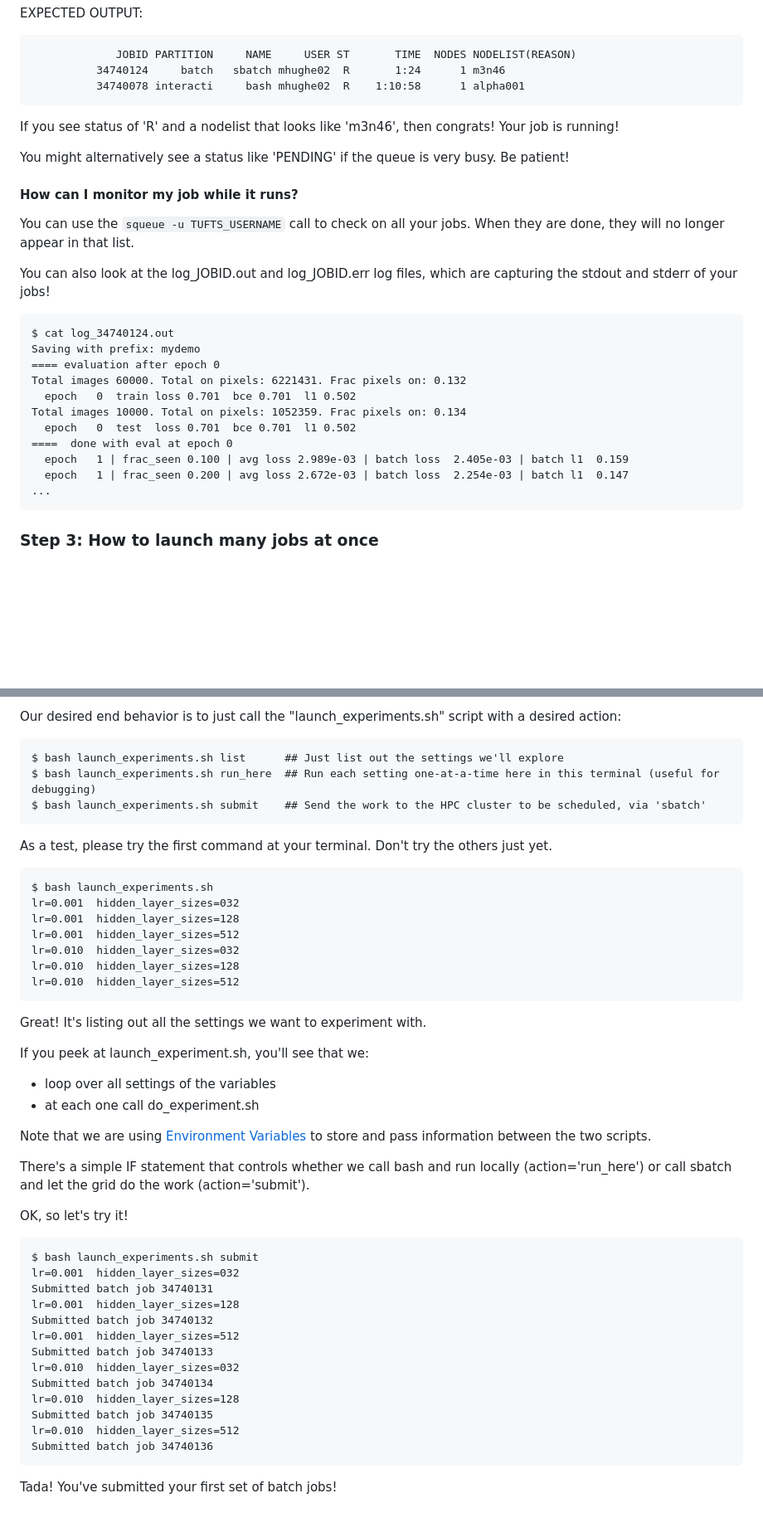
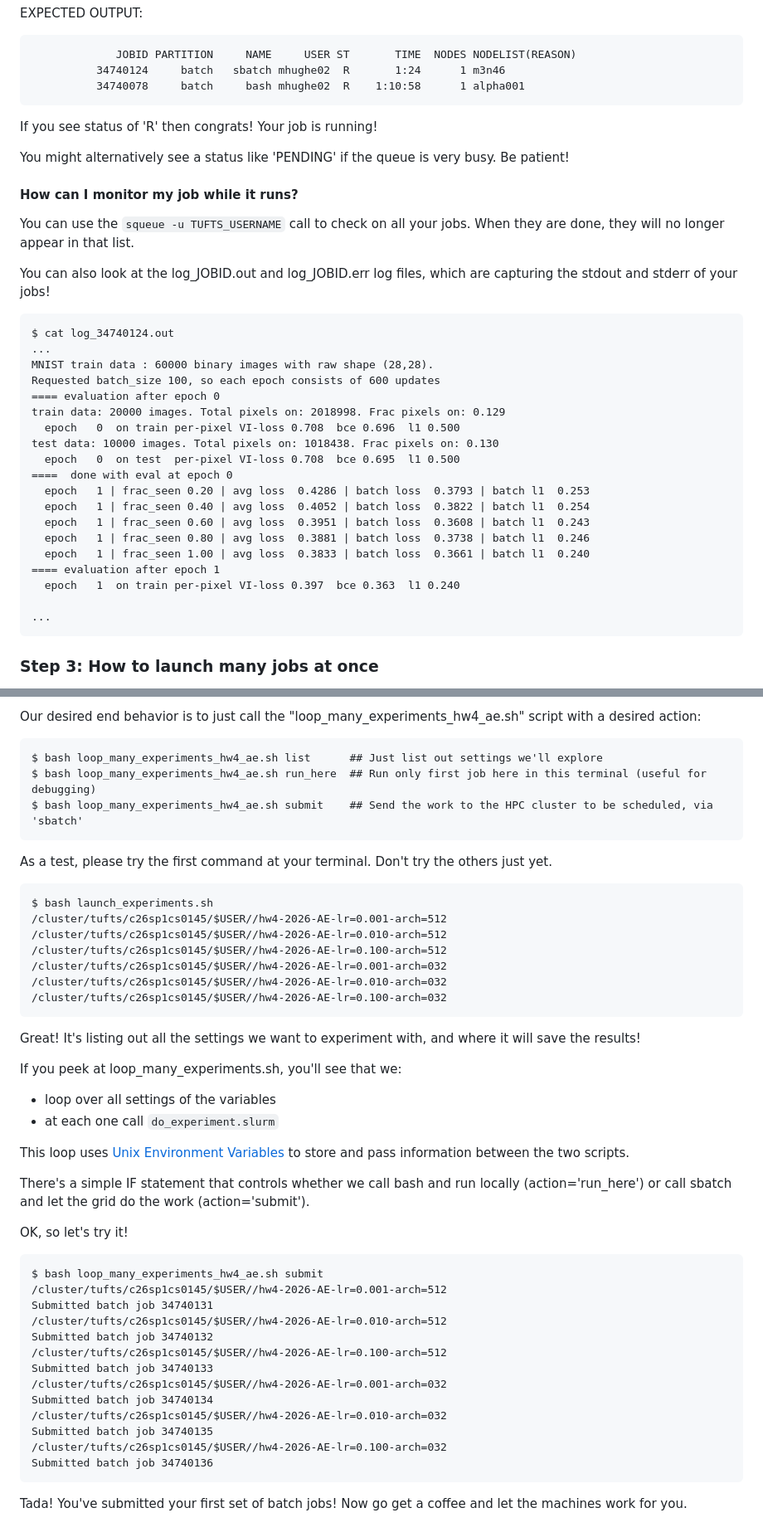
Before and after one commit to tufts-ml-courses/cs145BDL-26s-assignments, a Markdown page: hpc_guide/README.md, 2 parts joined by grey strips. Shown at 83% size. Drawn GitHub-style; blank space fills up the shorter version.

Commit message:
ENH updated README for hpc guide

````diff
--- a/hpc_guide/README.md
+++ b/hpc_guide/README.md
@@ -116,9 +118,9 @@ EXPECTED OUTPUT:
 ```
              JOBID PARTITION     NAME     USER ST       TIME  NODES NODELIST(REASON)
           34740124     batch   sbatch mhughe02  R       1:24      1 m3n46
-          34740078 interacti     bash mhughe02  R    1:10:58      1 alpha001
+          34740078     batch     bash mhughe02  R    1:10:58      1 alpha001
 ```
-If you see status of 'R' and a nodelist that looks like 'm3n46', then congrats! Your job is running!
+If you see status of 'R' then congrats! Your job is running!
 
 You might alternatively see a status like 'PENDING' if the queue is very busy. Be patient!
 
@@ -130,15 +132,23 @@ You can also look at the log_JOBID.out and log_JOBID.err log files, which are ca
 
 ```
 $ cat log_34740124.out
-Saving with prefix: mydemo
+...
+MNIST train data : 60000 binary images with raw shape (28,28).
+Requested batch_size 100, so each epoch consists of 600 updates
 ==== evaluation after epoch 0
-Total images 60000. Total on pixels: 6221431. Frac pixels on: 0.132
-  epoch   0  train loss 0.701  bce 0.701  l1 0.502
-Total images 10000. Total on pixels: 1052359. Frac pixels on: 0.134
-  epoch   0  test  loss 0.701  bce 0.701  l1 0.502
+train data: 20000 images. Total pixels on: 2018998. Frac pixels on: 0.129
+  epoch   0  on train per-pixel VI-loss 0.708  bce 0.696  l1 0.500
+test data: 10000 images. Total pixels on: 1018438. Frac pixels on: 0.130
+  epoch   0  on test  per-pixel VI-loss 0.708  bce 0.695  l1 0.500
 ====  done with eval at epoch 0
-  epoch   1 | frac_seen 0.100 | avg loss 2.989e-03 | batch loss  2.405e-03 | batch l1  0.159
-  epoch   1 | frac_seen 0.200 | avg loss 2.672e-03 | batch loss  2.254e-03 | batch l1  0.147
+  epoch   1 | frac_seen 0.20 | avg loss  0.4286 | batch loss  0.3793 | batch l1  0.253
+  epoch   1 | frac_seen 0.40 | avg loss  0.4052 | batch loss  0.3822 | batch l1  0.254
+  epoch   1 | frac_seen 0.60 | avg loss  0.3951 | batch loss  0.3608 | batch l1  0.243
+  epoch   1 | frac_seen 0.80 | avg loss  0.3881 | batch loss  0.3738 | batch l1  0.246
+  epoch   1 | frac_seen 1.00 | avg loss  0.3833 | batch loss  0.3661 | batch l1  0.240
+==== evaluation after epoch 1
+  epoch   1  on train per-pixel VI-loss 0.397  bce 0.363  l1 0.240
+
 ...
 ```
 
@@ -150,50 +160,50 @@ We'll need two scripts:
 
-
-Our desired end behavior is to just call the "launch_experiments.sh" script with a desired action:
+Our desired end behavior is to just call the "loop_many_experiments_hw4_ae.sh" script with a desired action:
 ```
-$ bash launch_experiments.sh list      ## Just list out the settings we'll explore
-$ bash launch_experiments.sh run_here  ## Run each setting one-at-a-time here in this terminal (useful for debugging)
-$ bash launch_experiments.sh submit    ## Send the work to the HPC cluster to be scheduled, via 'sbatch'
+$ bash loop_many_experiments_hw4_ae.sh list      ## Just list out settings we'll explore
+$ bash loop_many_experiments_hw4_ae.sh run_here  ## Run only first job here in this terminal (useful for debugging)
+$ bash loop_many_experiments_hw4_ae.sh submit    ## Send the work to the HPC cluster to be scheduled, via 'sbatch'
 ```
 
 As a test, please try the first command at your terminal. Don't try the others just yet.
 
 ```
 $ bash launch_experiments.sh
-lr=0.001  hidden_layer_sizes=032
-lr=0.001  hidden_layer_sizes=128
-lr=0.001  hidden_layer_sizes=512
-lr=0.010  hidden_layer_sizes=032
-lr=0.010  hidden_layer_sizes=128
-lr=0.010  hidden_layer_sizes=512
+/cluster/tufts/c26sp1cs0145/$USER//hw4-2026-AE-lr=0.001-arch=512
+/cluster/tufts/c26sp1cs0145/$USER//hw4-2026-AE-lr=0.010-arch=512
+/cluster/tufts/c26sp1cs0145/$USER//hw4-2026-AE-lr=0.100-arch=512
+/cluster/tufts/c26sp1cs0145/$USER//hw4-2026-AE-lr=0.001-arch=032
+/cluster/tufts/c26sp1cs0145/$USER//hw4-2026-AE-lr=0.010-arch=032
+/cluster/tufts/c26sp1cs0145/$USER//hw4-2026-AE-lr=0.100-arch=032
 ```
 
-Great! It's listing out all the settings we want to experiment with.
+Great! It's listing out all the settings we want to experiment with, and where it will save the results!
 
-If you peek at launch_experiment.sh, you'll see that we:
+If you peek at loop_many_experiments.sh, you'll see that we:
+
 * loop over all settings of the variables
-* at each one call do_experiment.sh
+* at each one call `do_experiment.slurm`
 
-Note that we are using [Environment Variables](https://www.digitalocean.com/community/tutorials/how-to-read-and-set-environmental-and-shell-variables-on-a-linux-vps) to store and pass information between the two scripts.
+This loop uses [Unix Environment Variables](https://www.digitalocean.com/community/tutorials/how-to-read-and-set-environmental-and-shell-variables-on-a-linux-vps) to store and pass information between the two scripts.
 
 There's a simple IF statement that controls whether we call bash and run locally (action='run_here') or call sbatch and let the grid do the work (action='submit').
 
 OK, so let's try it!
 
 ```
-$ bash launch_experiments.sh submit
-lr=0.001  hidden_layer_sizes=032
+$ bash loop_many_experiments_hw4_ae.sh submit
+/cluster/tufts/c26sp1cs0145/$USER//hw4-2026-AE-lr=0.001-arch=512
 Submitted batch job 34740131
-lr=0.001  hidden_layer_sizes=128
+/cluster/tufts/c26sp1cs0145/$USER//hw4-2026-AE-lr=0.010-arch=512
 Submitted batch job 34740132
-lr=0.001  hidden_layer_sizes=512
+/cluster/tufts/c26sp1cs0145/$USER//hw4-2026-AE-lr=0.100-arch=512
 Submitted batch job 34740133
-lr=0.010  hidden_layer_sizes=032
+/cluster/tufts/c26sp1cs0145/$USER//hw4-2026-AE-lr=0.001-arch=032
 Submitted batch job 34740134
-lr=0.010  hidden_layer_sizes=128
+/cluster/tufts/c26sp1cs0145/$USER//hw4-2026-AE-lr=0.010-arch=032
 Submitted batch job 34740135
-lr=0.010  hidden_layer_sizes=512
+/cluster/tufts/c26sp1cs0145/$USER//hw4-2026-AE-lr=0.100-arch=032
 Submitted batch job 34740136
 ```
 
-Tada! You've submitted your first set of batch jobs!
+Tada! You've submitted your first set of batch jobs! Now go get a coffee and let the machines work for you.
````
Also changed, not shown: other parts of hpc_guide/README.md (+25 -23 lines).
